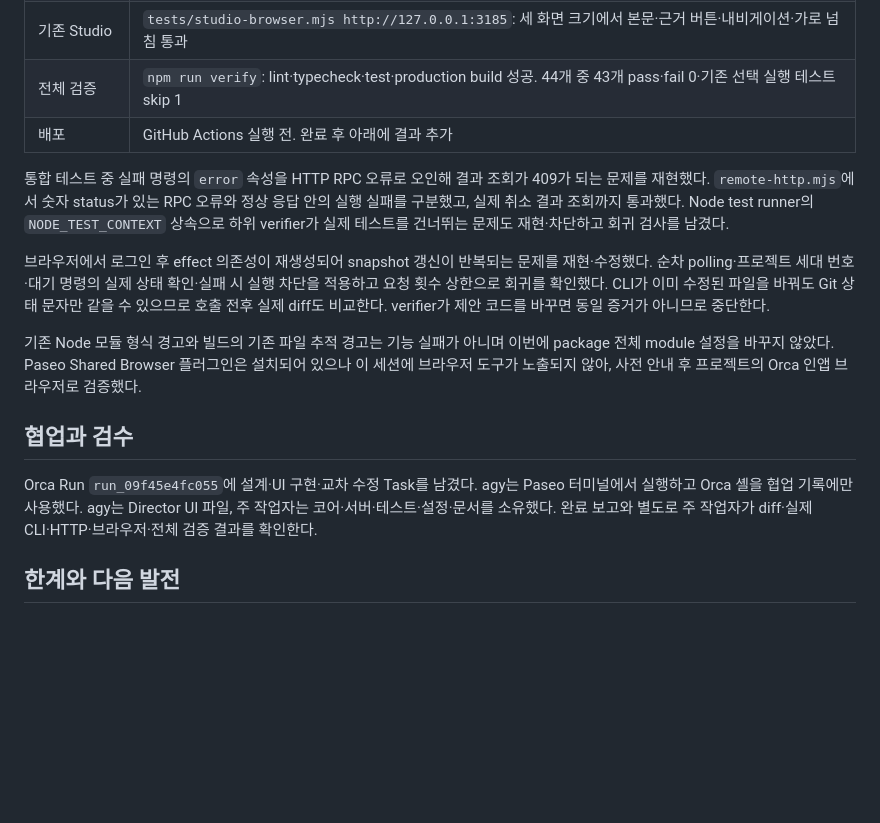
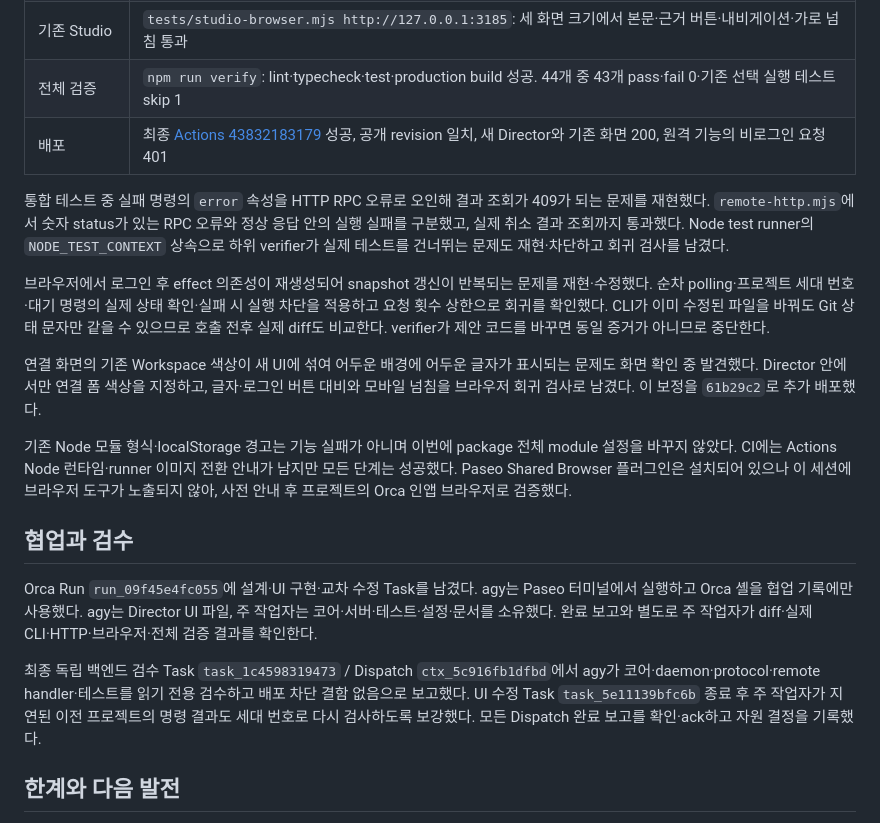
Before and after one commit to ryujish/think-along, a Markdown page: docs/DIRECTOR_CLI_UI_DEPLOYMENT_2026-11-16.md, the part around one of its changes. GitHub-like rendering; blank space fills up the shorter version.

```diff
--- a/docs/DIRECTOR_CLI_UI_DEPLOYMENT_2026-11-16.md
+++ b/docs/DIRECTOR_CLI_UI_DEPLOYMENT_2026-11-16.md
@@ -54,17 +55,21 @@ CLI는 read-only/plan 모드와 파일 텍스트 제안 계약을 사용한다.
 | UI | Orca 인앱 브라우저에서 1440·900·390px 역할/결과 가로 넘침 없음, 실제 로컬 HTTP signup·pair·enqueue·cancel·실패 표시·이력 잠금·역할 변경·권한·로그아웃 통과. 추론 증거는 명시적 fixture |
 | 기존 Studio | `tests/studio-browser.mjs http://127.0.0.1:3185`: 세 화면 크기에서 본문·근거 버튼·내비게이션·가로 넘침 통과 |
 | 전체 검증 | `npm run verify`: lint·typecheck·test·production build 성공. 44개 중 43개 pass·fail 0·기존 선택 실행 테스트 skip 1 |
-| 배포 | GitHub Actions 실행 전. 완료 후 아래에 결과 추가 |
+| 배포 | 최종 [Actions 43832183179](https://github.com/ryujish/think-along/actions/runs/43832183179) 성공, 공개 revision 일치, 새 Director와 기존 화면 200, 원격 기능의 비로그인 요청 401 |
 
 통합 테스트 중 실패 명령의 `error` 속성을 HTTP RPC 오류로 오인해 결과 조회가 409가 되는 문제를 재현했다. `remote-http.mjs`에서 숫자 status가 있는 RPC 오류와 정상 응답 안의 실행 실패를 구분했고, 실제 취소 결과 조회까지 통과했다. Node test runner의 `NODE_TEST_CONTEXT` 상속으로 하위 verifier가 실제 테스트를 건너뛰는 문제도 재현·차단하고 회귀 검사를 남겼다.
 
 브라우저에서 로그인 후 effect 의존성이 재생성되어 snapshot 갱신이 반복되는 문제를 재현·수정했다. 순차 polling·프로젝트 세대 번호·대기 명령의 실제 상태 확인·실패 시 실행 차단을 적용하고 요청 횟수 상한으로 회귀를 확인했다. CLI가 이미 수정된 파일을 바꿔도 Git 상태 문자만 같을 수 있으므로 호출 전후 실제 diff도 비교한다. verifier가 제안 코드를 바꾸면 동일 증거가 아니므로 중단한다.
 
-기존 Node 모듈 형식 경고와 빌드의 기존 파일 추적 경고는 기능 실패가 아니며 이번에 package 전체 module 설정을 바꾸지 않았다. Paseo Shared Browser 플러그인은 설치되어 있으나 이 세션에 브라우저 도구가 노출되지 않아, 사전 안내 후 프로젝트의 Orca 인앱 브라우저로 검증했다.
+연결 화면의 기존 Workspace 색상이 새 UI에 섞여 어두운 배경에 어두운 글자가 표시되는 문제도 화면 확인 중 발견했다. Director 안에서만 연결 폼 색상을 지정하고, 글자·로그인 버튼 대비와 모바일 넘침을 브라우저 회귀 검사로 남겼다. 이 보정을 `61b29c2`로 추가 배포했다.
+
+기존 Node 모듈 형식·localStorage 경고는 기능 실패가 아니며 이번에 package 전체 module 설정을 바꾸지 않았다. CI에는 Actions Node 런타임·runner 이미지 전환 안내가 남지만 모든 단계는 성공했다. Paseo Shared Browser 플러그인은 설치되어 있으나 이 세션에 브라우저 도구가 노출되지 않아, 사전 안내 후 프로젝트의 Orca 인앱 브라우저로 검증했다.
 
 ## 협업과 검수
 
 Orca Run `run_09f45e4fc055`에 설계·UI 구현·교차 수정 Task를 남겼다. agy는 Paseo 터미널에서 실행하고 Orca 셸을 협업 기록에만 사용했다. agy는 Director UI 파일, 주 작업자는 코어·서버·테스트·설정·문서를 소유했다. 완료 보고와 별도로 주 작업자가 diff·실제 CLI·HTTP·브라우저·전체 검증 결과를 확인한다.
+
+최종 독립 백엔드 검수 Task `task_1c4598319473` / Dispatch `ctx_5c916fb1dfbd`에서 agy가 코어·daemon·protocol·remote handler·테스트를 읽기 전용 검수하고 배포 차단 결함 없음으로 보고했다. UI 수정 Task `task_5e11139bfc6b` 종료 후 주 작업자가 지연된 이전 프로젝트의 명령 결과도 세대 번호로 다시 검사하도록 보강했다. 모든 Dispatch 완료 보고를 확인·ack하고 자원 결정을 기록했다.
 
 ## 한계와 다음 발전
 
```
Also changed, not shown: other parts of docs/DIRECTOR_CLI_UI_DEPLOYMENT_2026-11-16.md (+18 -2 lines), docs/audits/director-server-desktop-2026-11-16.png (added).
